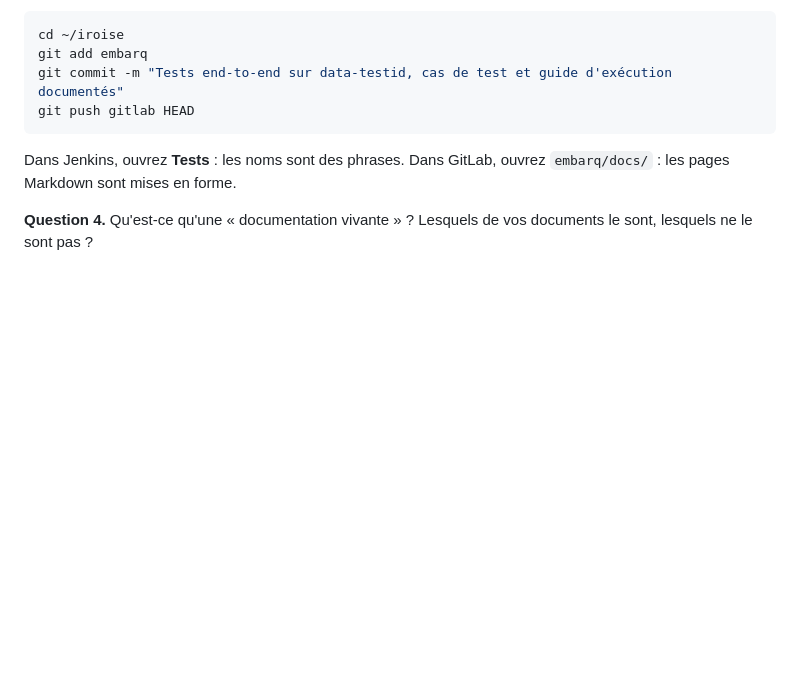
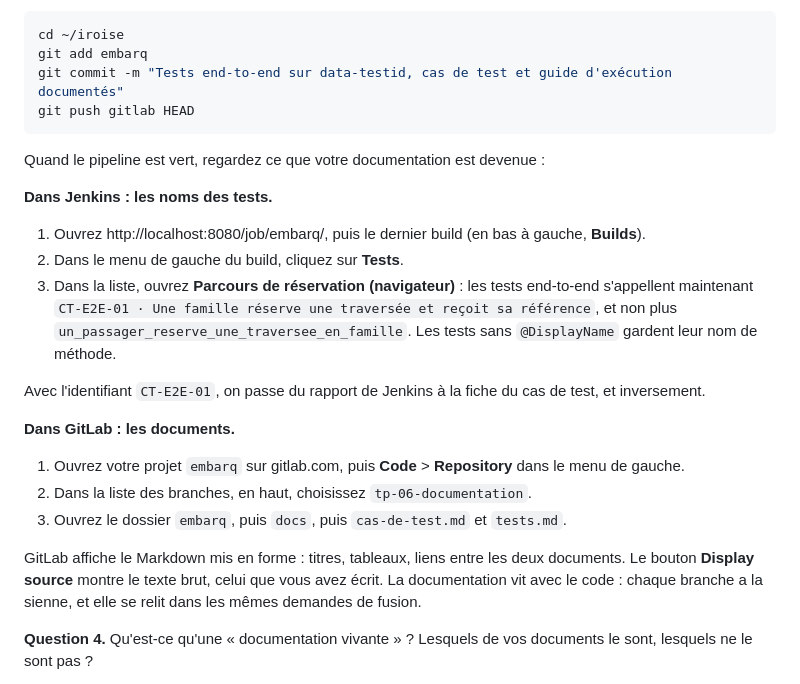
Before and after one commit to mikou-mouad/4-103_Ascent_Ingenierie-des-tests-DevOps, a Markdown page: tp/06-documentation/README.md, the part around the change. GitHub-like rendering; blank space fills up the shorter version.

Commit message:
TP 06 : où voir les noms des tests dans Jenkins et les documents dans GitLab, pas à pas
Co-Authored-By: Claude Opus 5.5 <noreply@anthropic.com>

````diff
--- a/tp/06-documentation/README.md
+++ b/tp/06-documentation/README.md
@@ -163,7 +163,23 @@ git commit -m "Tests end-to-end sur data-testid, cas de test et guide d'exécuti
 git push gitlab HEAD
 ```
 
-Dans Jenkins, ouvrez **Tests** : les noms sont des phrases. Dans GitLab, ouvrez `embarq/docs/` : les pages Markdown sont mises en forme.
+Quand le pipeline est vert, regardez ce que votre documentation est devenue :
+
+**Dans Jenkins : les noms des tests.**
+
+1. Ouvrez http://localhost:8080/job/embarq/, puis le dernier build (en bas à gauche, **Builds**).
+2. Dans le menu de gauche du build, cliquez sur **Tests**.
+3. Dans la liste, ouvrez **Parcours de réservation (navigateur)** : les tests end-to-end s'appellent maintenant `CT-E2E-01 · Une famille réserve une traversée et reçoit sa référence`, et non plus `un_passager_reserve_une_traversee_en_famille`. Les tests sans `@DisplayName` gardent leur nom de méthode.
+
+Avec l'identifiant `CT-E2E-01`, on passe du rapport de Jenkins à la fiche du cas de test, et inversement.
+
+**Dans GitLab : les documents.**
+
+1. Ouvrez votre projet `embarq` sur gitlab.com, puis **Code** > **Repository** dans le menu de gauche.
+2. Dans la liste des branches, en haut, choisissez `tp-06-documentation`.
+3. Ouvrez le dossier `embarq`, puis `docs`, puis `cas-de-test.md` et `tests.md`.
+
+GitLab affiche le Markdown mis en forme : titres, tableaux, liens entre les deux documents. Le bouton **Display source** montre le texte brut, celui que vous avez écrit. La documentation vit avec le code : chaque branche a la sienne, et elle se relit dans les mêmes demandes de fusion.
 
 **Question 4.** Qu'est-ce qu'une « documentation vivante » ? Lesquels de vos documents le sont, lesquels ne le sont pas ?
 
````
